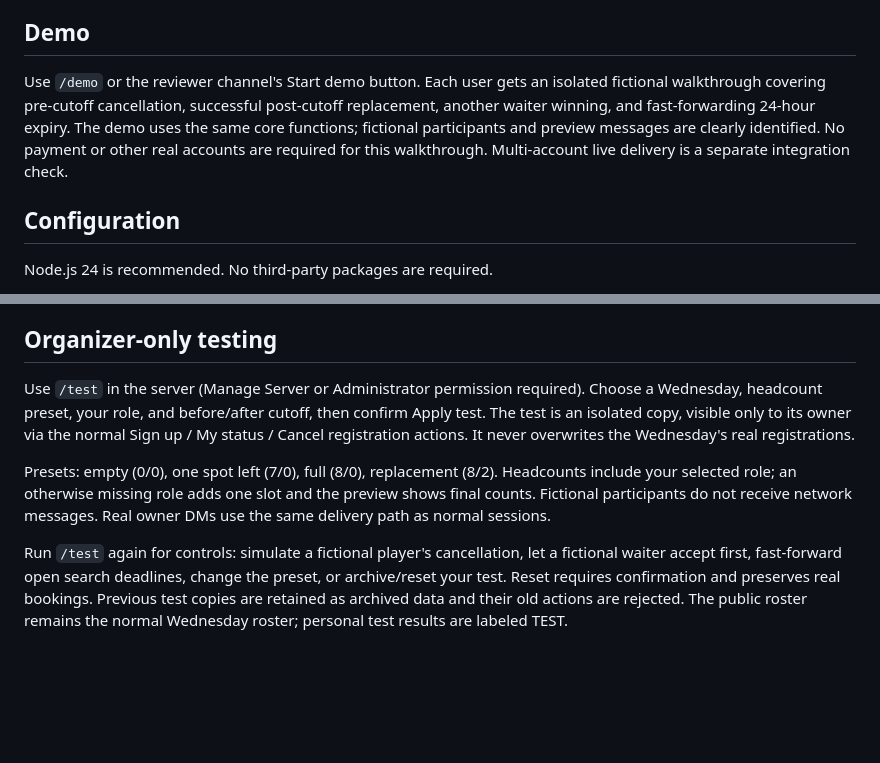
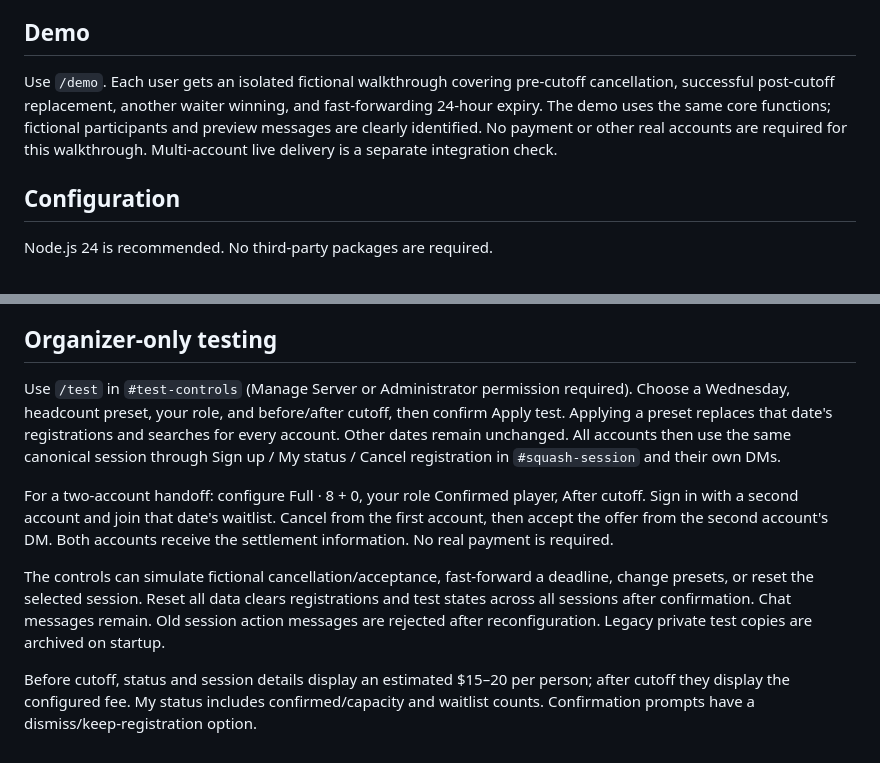
Before and after one commit to ChanEunPark/squash-club-bot, a Markdown page: README.md, 2 parts joined by grey strips. GitHub-like rendering; blank space fills up the shorter version.

Commit message:
Share configured demo sessions across accounts and improve testing feedback

```diff
--- a/README.md
+++ b/README.md
@@ -20,7 +20,7 @@ The public session panel has **Sign up / Cancel registration / My status**. Regi
 
 ## Demo
 
-Use `/demo` or the reviewer channel's Start demo button. Each user gets an isolated fictional walkthrough covering pre-cutoff cancellation, successful post-cutoff replacement, another waiter winning, and fast-forwarding 24-hour expiry. The demo uses the same core functions; fictional participants and preview messages are clearly identified. No payment or other real accounts are required for this walkthrough. Multi-account live delivery is a separate integration check.
+Use `/demo`. Each user gets an isolated fictional walkthrough covering pre-cutoff cancellation, successful post-cutoff replacement, another waiter winning, and fast-forwarding 24-hour expiry. The demo uses the same core functions; fictional participants and preview messages are clearly identified. No payment or other real accounts are required for this walkthrough. Multi-account live delivery is a separate integration check.
 
 ## Configuration
 
@@ -57,8 +57,10 @@ No privileged Message Content or Server Members intents are used. Ordinary chat
 
 ## Organizer-only testing
 
-Use `/test` in the server (Manage Server or Administrator permission required). Choose a Wednesday, headcount preset, your role, and before/after cutoff, then confirm Apply test. The test is an isolated copy, visible only to its owner via the normal Sign up / My status / Cancel registration actions. It never overwrites the Wednesday's real registrations.
+Use `/test` in `#test-controls` (Manage Server or Administrator permission required). Choose a Wednesday, headcount preset, your role, and before/after cutoff, then confirm Apply test. Applying a preset replaces that date's registrations and searches for every account. Other dates remain unchanged. All accounts then use the same canonical session through Sign up / My status / Cancel registration in `#squash-session` and their own DMs.
 
-Presets: empty (0/0), one spot left (7/0), full (8/0), replacement (8/2). Headcounts include your selected role; an otherwise missing role adds one slot and the preview shows final counts. Fictional participants do not receive network messages. Real owner DMs use the same delivery path as normal sessions.
+For a two-account handoff: configure Full · 8 + 0, your role Confirmed player, After cutoff. Sign in with a second account and join that date's waitlist. Cancel from the first account, then accept the offer from the second account's DM. Both accounts receive the settlement information. No real payment is required.
 
-Run `/test` again for controls: simulate a fictional player's cancellation, let a fictional waiter accept first, fast-forward open search deadlines, change the preset, or archive/reset your test. Reset requires confirmation and preserves real bookings. Previous test copies are retained as archived data and their old actions are rejected. The public roster remains the normal Wednesday roster; personal test results are labeled TEST.
+The controls can simulate fictional cancellation/acceptance, fast-forward a deadline, change presets, or reset the selected session. Reset all data clears registrations and test states across all sessions after confirmation. Chat messages remain. Old session action messages are rejected after reconfiguration. Legacy private test copies are archived on startup.
+
+Before cutoff, status and session details display an estimated $15–20 per person; after cutoff they display the configured fee. My status includes confirmed/capacity and waitlist counts. Confirmation prompts have a dismiss/keep-registration option.
```
